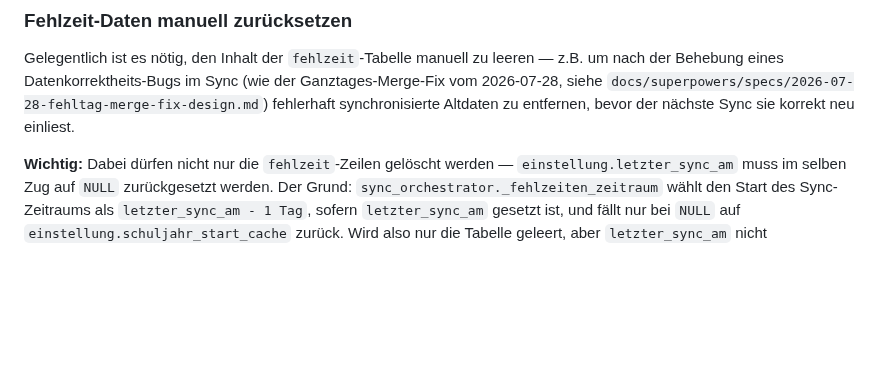
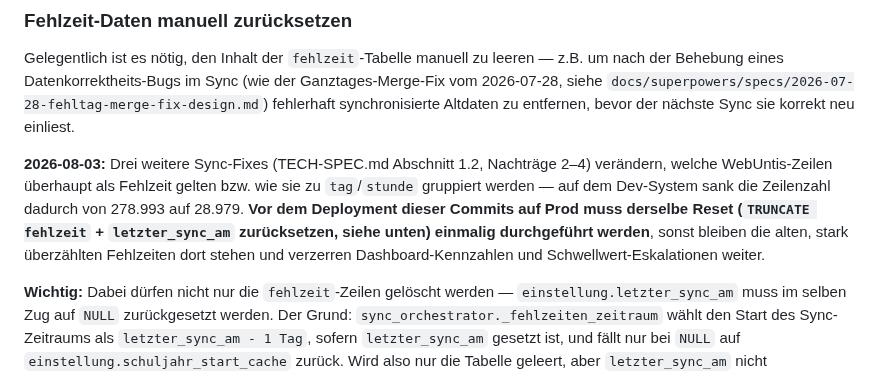
Before and after one commit to digitale-Schulverwaltung-BW/AbsenzDash, a Markdown page: docs/deployment.md, the part around the change. Drawn GitHub-style; blank space fills up the shorter version.

Commit message:
docs: note the 2026-08-03 fehlzeit sync fixes require a prod re-sync
Co-Authored-By: Claude Sonnet 5 <noreply@anthropic.com>

```diff
--- a/docs/deployment.md
+++ b/docs/deployment.md
@@ -10,6 +10,14 @@ Gelegentlich ist es nötig, den Inhalt der `fehlzeit`-Tabelle manuell zu leeren
 Behebung eines Datenkorrektheits-Bugs im Sync (wie der Ganztages-Merge-Fix vom 2026-07-28,
 siehe `docs/superpowers/specs/2026-07-28-fehltag-merge-fix-design.md`) fehlerhaft synchronisierte
 Altdaten zu entfernen, bevor der nächste Sync sie korrekt neu einliest.
+
+**2026-08-03:** Drei weitere Sync-Fixes (TECH-SPEC.md Abschnitt 1.2, Nachträge 2–4) verändern,
+welche WebUntis-Zeilen überhaupt als Fehlzeit gelten bzw. wie sie zu `tag`/`stunde` gruppiert
+werden — auf dem Dev-System sank die Zeilenzahl dadurch von 278.993 auf 28.979. **Vor dem
+Deployment dieser Commits auf Prod muss derselbe Reset (`TRUNCATE fehlzeit` + `letzter_sync_am`
+zurücksetzen, siehe unten) einmalig durchgeführt werden**, sonst bleiben die alten, stark
+überzählten Fehlzeiten dort stehen und verzerren Dashboard-Kennzahlen und
+Schwellwert-Eskalationen weiter.
 
 **Wichtig:** Dabei dürfen nicht nur die `fehlzeit`-Zeilen gelöscht werden — `einstellung.letzter_sync_am`
 muss im selben Zug auf `NULL` zurückgesetzt werden. Der Grund: `sync_orchestrator._fehlzeiten_zeitraum`
```
